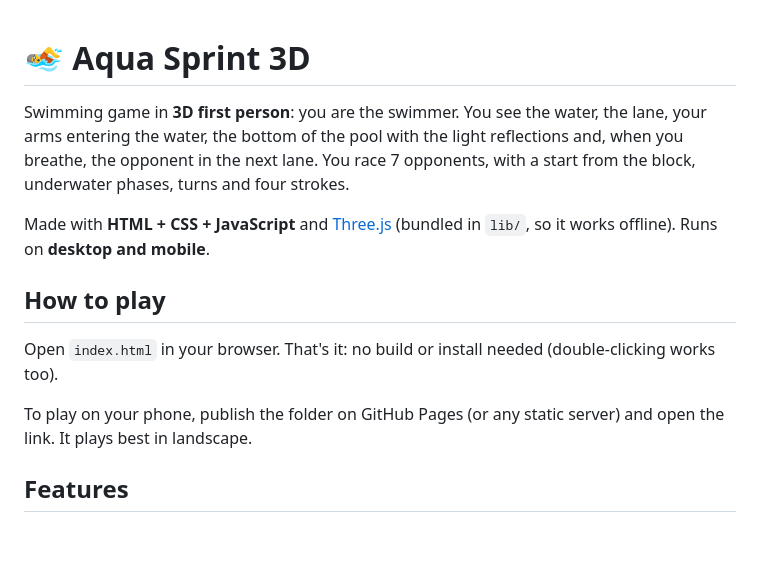
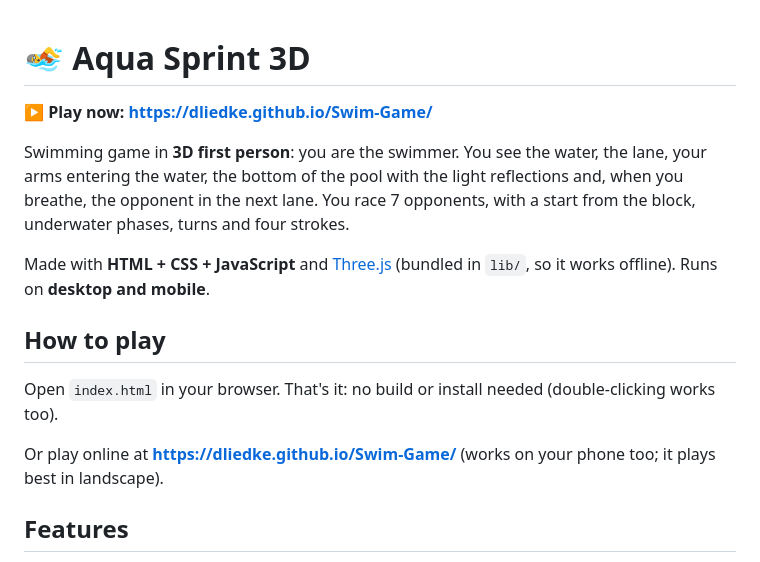
Before and after one commit to dliedke/Swim-Game, a Markdown page: README.md, the part around the change. Rendered like a GitHub page; blank space fills up the shorter version.

Commit message:
Add game link to README
Co-Authored-By: Claude Opus 5.5 <noreply@anthropic.com>
Claude-Session: https://claude.ai/code/session_01Y2vh79FnUCoY73bFNrX7Ds

```diff
--- a/README.md
+++ b/README.md
@@ -1,4 +1,6 @@
 # 🏊 Aqua Sprint 3D
+
+**▶ Play now: https://dliedke.github.io/Swim-Game/**
 
 Swimming game in **3D first person**: you are the swimmer. You see the water, the lane, your arms entering the water, the bottom of the pool with the light reflections and, when you breathe, the opponent in the next lane. You race 7 opponents, with a start from the block, underwater phases, turns and four strokes.
 
@@ -8,7 +10,7 @@ Made with **HTML + CSS + JavaScript** and [Three.js](https://threejs.org/) (bund
 
 Open `index.html` in your browser. That's it: no build or install needed (double-clicking works too).
 
-To play on your phone, publish the folder on GitHub Pages (or any static server) and open the link. It plays best in landscape.
+Or play online at **https://dliedke.github.io/Swim-Game/** (works on your phone too; it plays best in landscape).
 
 ## Features
 
```
